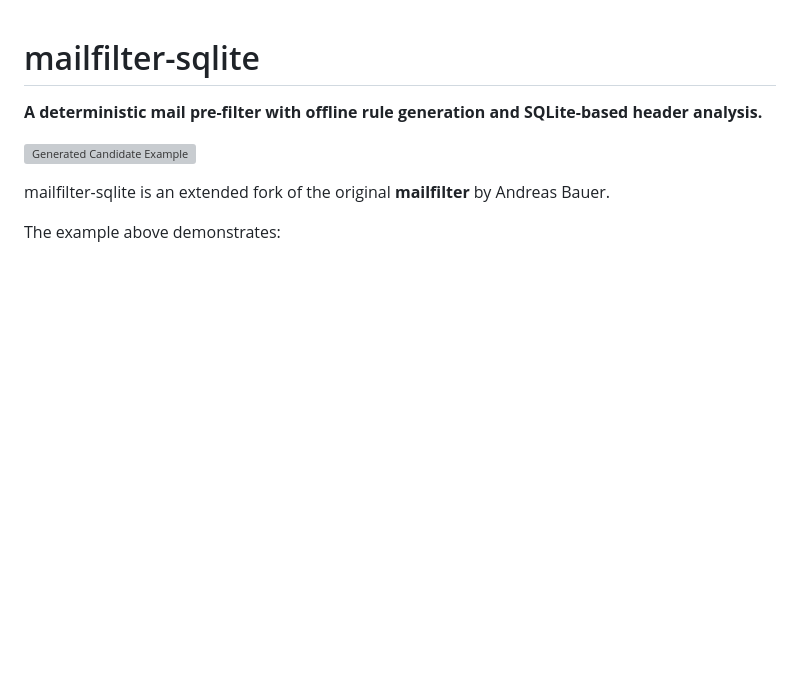
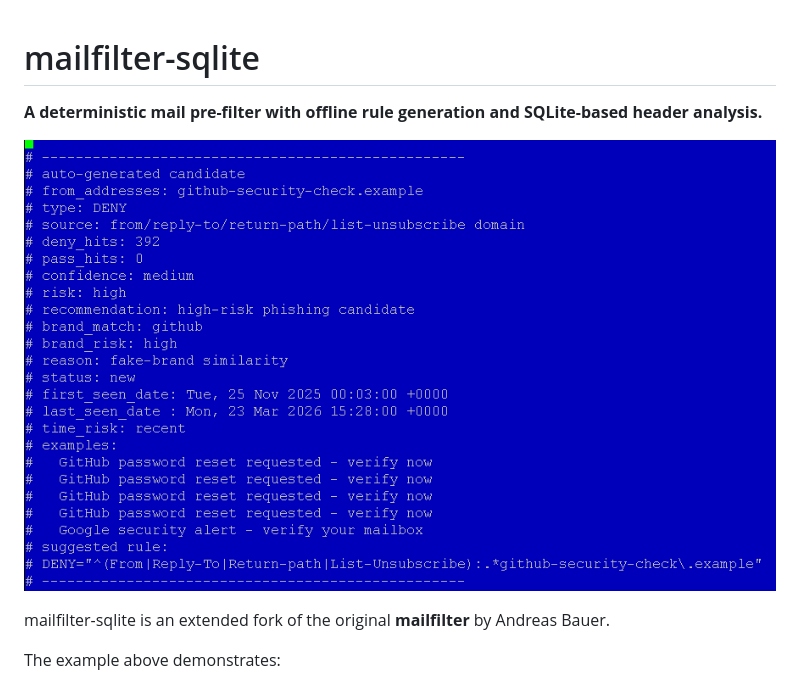
Before and after one commit to ua880d-mailfilter/mailfilter-sqlite, a Markdown page: README.md, the part around the change. Rendered like a GitHub page; blank space fills up the shorter version; grey boxes are pictures that could not be loaded.

Commit message:
Fix image path in README

```diff
--- a/README.md
+++ b/README.md
@@ -2,7 +2,7 @@
 
 **A deterministic mail pre-filter with offline rule generation and SQLite-based header analysis.**
 
-![Generated Candidate Example](docs/images/testset-bewertungsblock.png)
+![Generated Candidate Example](docs/images/candidates/testset-bewertungsblock.png)
 
 mailfilter-sqlite is an extended fork of the original **mailfilter** by Andreas Bauer.
 
```
